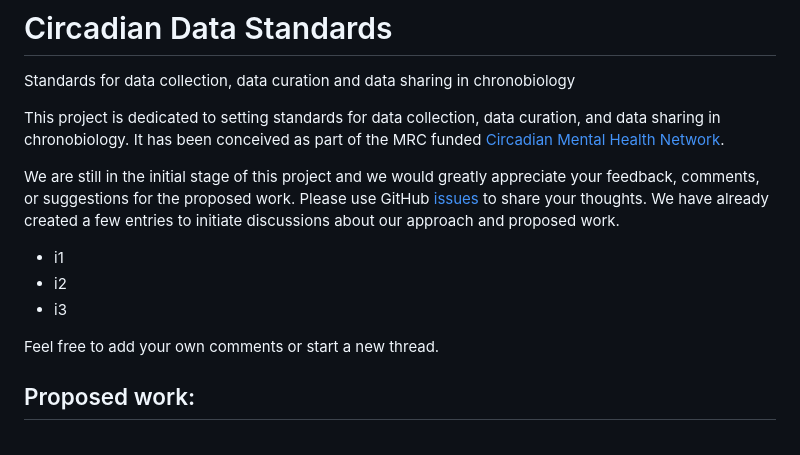
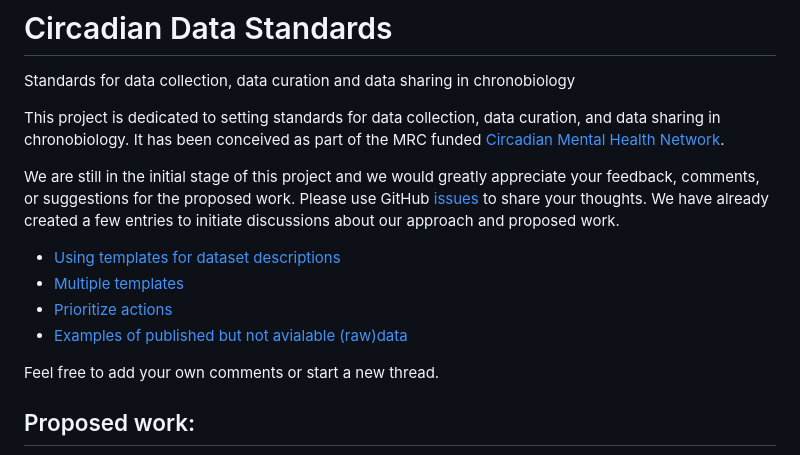
Before and after one commit to circadianmentalhealth/circadian-data-standards, a Markdown page: README.md, the part around the change. GitHub-like rendering.

Commit message:
Add feedback links

```diff
--- a/README.md
+++ b/README.md
@@ -6,9 +6,10 @@ It has been conceived as part of the MRC funded [Circadian Mental Health Network
 
 We are still in the initial stage of this project and we would greatly appreciate your feedback, comments, or suggestions for the proposed work.
 Please use GitHub [issues](https://github.com/circadianmentalhealth/circadian-data-standards/issues) to share your thoughts. We have already created a few entries to initiate discussions about our approach and proposed work.
-- i1
-- i2
-- i3
+- [Using templates for dataset descriptions](https://github.com/circadianmentalhealth/circadian-data-standards/issues/1)
+- [Multiple templates](https://github.com/circadianmentalhealth/circadian-data-standards/issues/2)
+- [Prioritize actions](https://github.com/circadianmentalhealth/circadian-data-standards/issues/3)
+- [Examples of published but not avialable (raw)data](https://github.com/circadianmentalhealth/circadian-data-standards/issues/4)
 
 Feel free to add your own comments or start a new thread.
 
```
